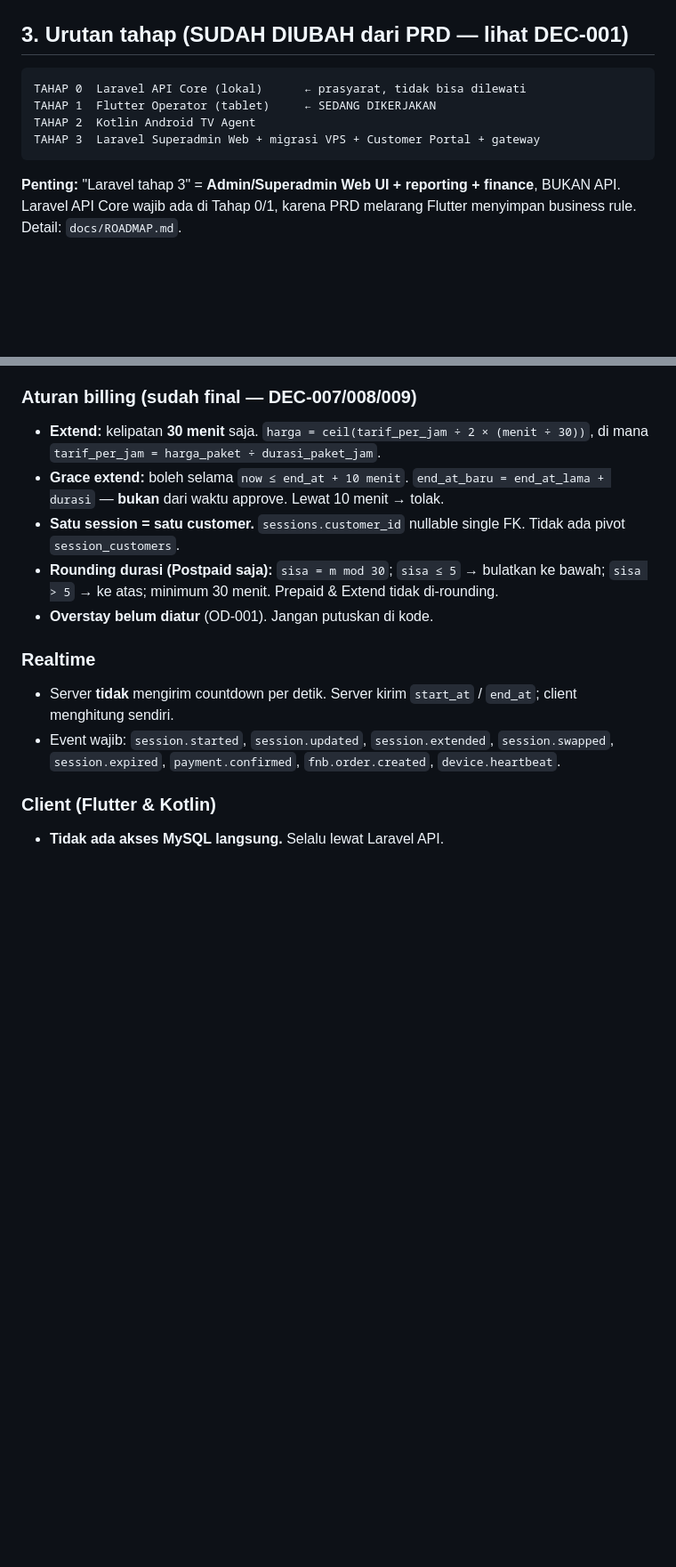
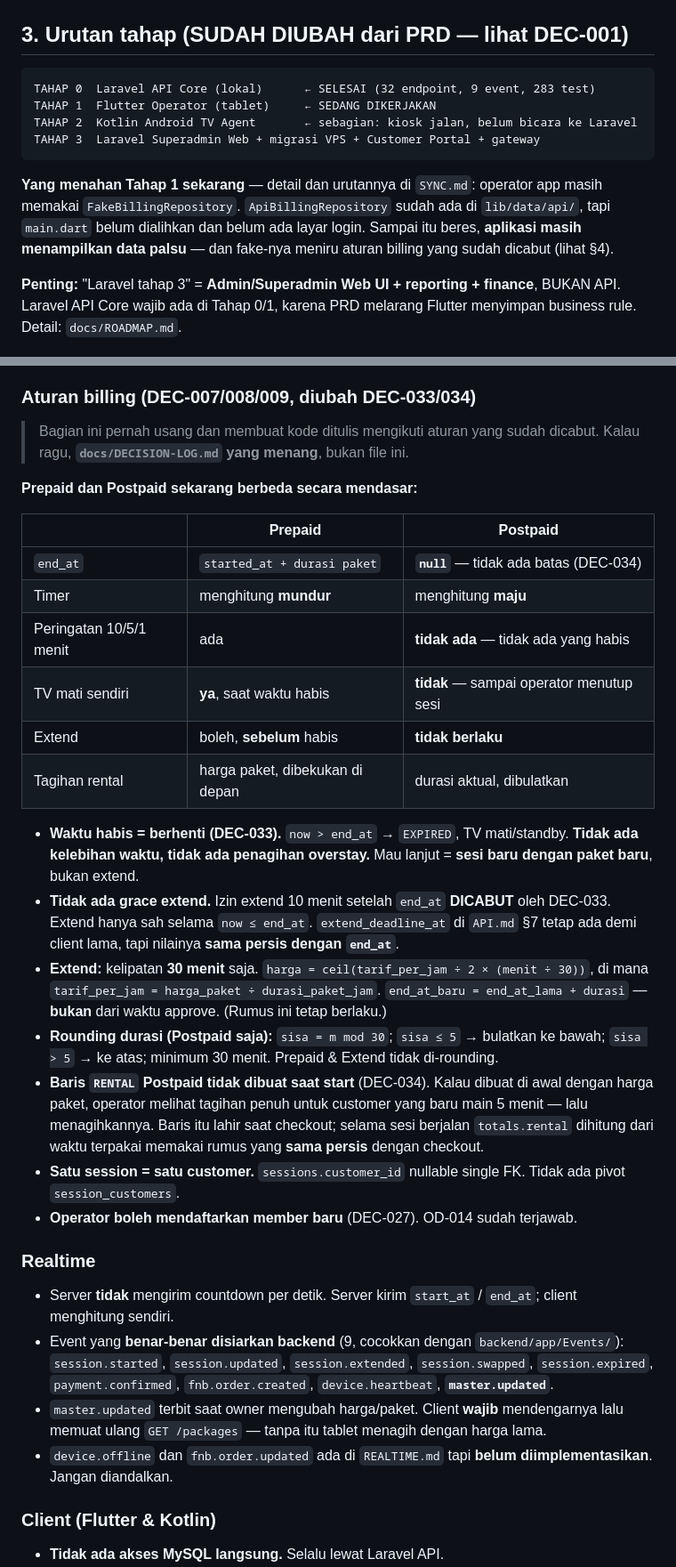
Before and after one commit to rizzdev31/cempaka-smartbiling, a Markdown page: CLAUDE.md, 2 parts joined by grey strips. Shown at 89% size. GitHub-like rendering; blank space fills up the shorter version.

Commit message:
docs(CLAUDE.md): selaraskan aturan billing dengan DEC-033/034
Setelah main di-fast-forward ke backend/tahap-0, ketahuan bagian 4 masih
memuat aturan yang sudah dicabut delapan hari lalu. Itu bukan ketidakrapian
dokumen: file ini dibaca setiap awal sesi, jadi selama salah ia membuat kode
ditulis mengikuti aturan yang sudah mati.

Yang diperbaiki:

- Grace extend 10 menit setelah end_at dinyatakan DICABUT (DEC-033). Extend
  hanya sah selama now <= end_at. Dicatat juga bahwa extend_deadline_at di
  API.md tetap ada demi client lama tapi nilainya sama persis dengan end_at.
- Waktu habis berarti berhenti: EXPIRED, TV mati, tidak ada kelebihan waktu
  dan tidak ada penagihan overstay. Mau lanjut berarti sesi baru dengan paket
  baru, bukan extend.
- Postpaid tidak punya batas waktu (DEC-034). Ditambahkan tabel pembanding
  Prepaid vs Postpaid, karena keduanya kini berbeda secara mendasar: end_at
  null, timer menghitung maju, tidak ada peringatan, TV tidak mati sendiri.
- Baris RENTAL Postpaid tidak dibuat saat start, berikut alasannya: kalau
  dibuat di awal dengan harga paket, operator melihat tagihan penuh untuk
  customer yang baru main 5 menit lalu menagihkannya.
- "Overstay belum diatur (OD-001)" dihapus; OD-001 bagian penagihan sudah
  terjawab dan jalur overstay sudah dibuang dari kode.
- OD-014 sudah terjawab DEC-027: operator boleh mendaftarkan member baru.

Juga dikoreksi sekalian karena sama-sama salah dan dibaca tiap sesi:

- Daftar event realtime: 9, bukan 8. master.updated kurang, padahal tanpa
  mendengarnya tablet menagih dengan harga lama setelah owner mengubah harga.
  Dicatat juga device.offline dan fnb.order.updated ada di REALTIME.md tapi
  belum diimplementasikan, jadi jangan diandalkan.
- Status tahap: Tahap 0 SELESAI, bukan lagi prasyarat yang belum lewat.
  Ditambahkan apa yang sebenarnya menahan Tahap 1 -- main.dart belum dialihkan
  dari FakeBillingRepository, dan fake itu meniru aturan yang sudah dicabut.

Diverifikasi setelah fast-forward: flutter analyze bersih, 225 test lulus.

Co-Authored-By: Claude Opus 5 <noreply@anthropic.com>

````diff
--- a/CLAUDE.md
+++ b/CLAUDE.md
@@ -36,11 +36,17 @@ Claude = **coding assistant**, bukan pengambil keputusan produk.
 ## 3. Urutan tahap (SUDAH DIUBAH dari PRD — lihat DEC-001)
 
 ```
-TAHAP 0  Laravel API Core (lokal)      ← prasyarat, tidak bisa dilewati
+TAHAP 0  Laravel API Core (lokal)      ← SELESAI (32 endpoint, 9 event, 283 test)
 TAHAP 1  Flutter Operator (tablet)     ← SEDANG DIKERJAKAN
-TAHAP 2  Kotlin Android TV Agent
+TAHAP 2  Kotlin Android TV Agent       ← sebagian: kiosk jalan, belum bicara ke Laravel
 TAHAP 3  Laravel Superadmin Web + migrasi VPS + Customer Portal + gateway
 ```
+
+**Yang menahan Tahap 1 sekarang** — detail dan urutannya di `SYNC.md`:
+operator app masih memakai `FakeBillingRepository`. `ApiBillingRepository`
+sudah ada di `lib/data/api/`, tapi `main.dart` belum dialihkan dan belum ada
+layar login. Sampai itu beres, **aplikasi masih menampilkan data palsu** —
+dan fake-nya meniru aturan billing yang sudah dicabut (lihat §4).
 
 **Penting:** "Laravel tahap 3" = **Admin/Superadmin Web UI + reporting + finance**, BUKAN API.
 Laravel API Core wajib ada di Tahap 0/1, karena PRD melarang Flutter menyimpan business rule.
@@ -61,16 +67,35 @@ Detail: `docs/ROADMAP.md`.
 - Semua uang = **integer rupiah**, tanpa desimal.
 - Timezone: app `Asia/Jakarta`, simpan **UTC** di DB.
 
-### Aturan billing (sudah final — DEC-007/008/009)
-- **Extend:** kelipatan **30 menit** saja. `harga = ceil(tarif_per_jam ÷ 2 × (menit ÷ 30))`, di mana `tarif_per_jam = harga_paket ÷ durasi_paket_jam`.
-- **Grace extend:** boleh selama `now ≤ end_at + 10 menit`. `end_at_baru = end_at_lama + durasi` — **bukan** dari waktu approve. Lewat 10 menit → tolak.
+### Aturan billing (DEC-007/008/009, **diubah** DEC-033/034)
+
+> Bagian ini pernah usang dan membuat kode ditulis mengikuti aturan yang sudah
+> dicabut. Kalau ragu, **`docs/DECISION-LOG.md` yang menang**, bukan file ini.
+
+**Prepaid dan Postpaid sekarang berbeda secara mendasar:**
+
+| | Prepaid | Postpaid |
+|---|---|---|
+| `end_at` | `started_at + durasi paket` | **`null`** — tidak ada batas (DEC-034) |
+| Timer | menghitung **mundur** | menghitung **maju** |
+| Peringatan 10/5/1 menit | ada | **tidak ada** — tidak ada yang habis |
+| TV mati sendiri | **ya**, saat waktu habis | **tidak** — sampai operator menutup sesi |
+| Extend | boleh, **sebelum** habis | **tidak berlaku** |
+| Tagihan rental | harga paket, dibekukan di depan | durasi aktual, dibulatkan |
+
+- **Waktu habis = berhenti (DEC-033).** `now > end_at` → `EXPIRED`, TV mati/standby. **Tidak ada kelebihan waktu, tidak ada penagihan overstay.** Mau lanjut = **sesi baru dengan paket baru**, bukan extend.
+- **Tidak ada grace extend.** Izin extend 10 menit setelah `end_at` **DICABUT** oleh DEC-033. Extend hanya sah selama `now ≤ end_at`. `extend_deadline_at` di `API.md` §7 tetap ada demi client lama, tapi nilainya **sama persis dengan `end_at`**.
+- **Extend:** kelipatan **30 menit** saja. `harga = ceil(tarif_per_jam ÷ 2 × (menit ÷ 30))`, di mana `tarif_per_jam = harga_paket ÷ durasi_paket_jam`. `end_at_baru = end_at_lama + durasi` — **bukan** dari waktu approve. (Rumus ini tetap berlaku.)
+- **Rounding durasi (Postpaid saja):** `sisa = m mod 30`; `sisa ≤ 5` → bulatkan ke bawah; `sisa > 5` → ke atas; minimum 30 menit. Prepaid & Extend tidak di-rounding.
+- **Baris `RENTAL` Postpaid tidak dibuat saat start** (DEC-034). Kalau dibuat di awal dengan harga paket, operator melihat tagihan penuh untuk customer yang baru main 5 menit — lalu menagihkannya. Baris itu lahir saat checkout; selama sesi berjalan `totals.rental` dihitung dari waktu terpakai memakai rumus yang **sama persis** dengan checkout.
 - **Satu session = satu customer.** `sessions.customer_id` nullable single FK. Tidak ada pivot `session_customers`.
-- **Rounding durasi (Postpaid saja):** `sisa = m mod 30`; `sisa ≤ 5` → bulatkan ke bawah; `sisa > 5` → ke atas; minimum 30 menit. Prepaid & Extend tidak di-rounding.
-- **Overstay belum diatur** (OD-001). Jangan putuskan di kode.
+- **Operator boleh mendaftarkan member baru** (DEC-027). OD-014 sudah terjawab.
 
 ### Realtime
 - Server **tidak** mengirim countdown per detik. Server kirim `start_at` / `end_at`; client menghitung sendiri.
-- Event wajib: `session.started`, `session.updated`, `session.extended`, `session.swapped`, `session.expired`, `payment.confirmed`, `fnb.order.created`, `device.heartbeat`.
+- Event yang **benar-benar disiarkan backend** (9, cocokkan dengan `backend/app/Events/`): `session.started`, `session.updated`, `session.extended`, `session.swapped`, `session.expired`, `payment.confirmed`, `fnb.order.created`, `device.heartbeat`, **`master.updated`**.
+- `master.updated` terbit saat owner mengubah harga/paket. Client **wajib** mendengarnya lalu memuat ulang `GET /packages` — tanpa itu tablet menagih dengan harga lama.
+- `device.offline` dan `fnb.order.updated` ada di `REALTIME.md` tapi **belum diimplementasikan**. Jangan diandalkan.
 
 ### Client (Flutter & Kotlin)
 - **Tidak ada akses MySQL langsung.** Selalu lewat Laravel API.
````
